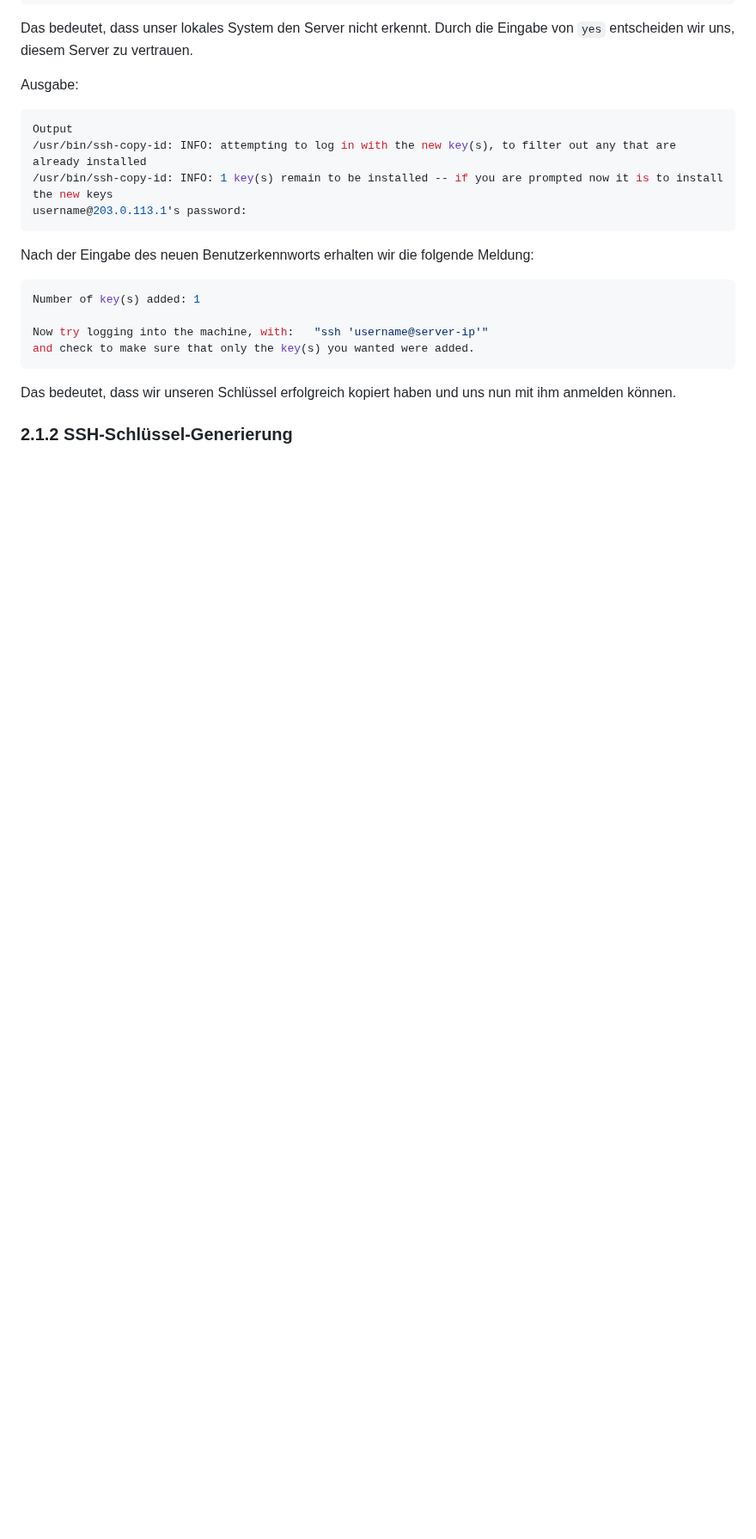
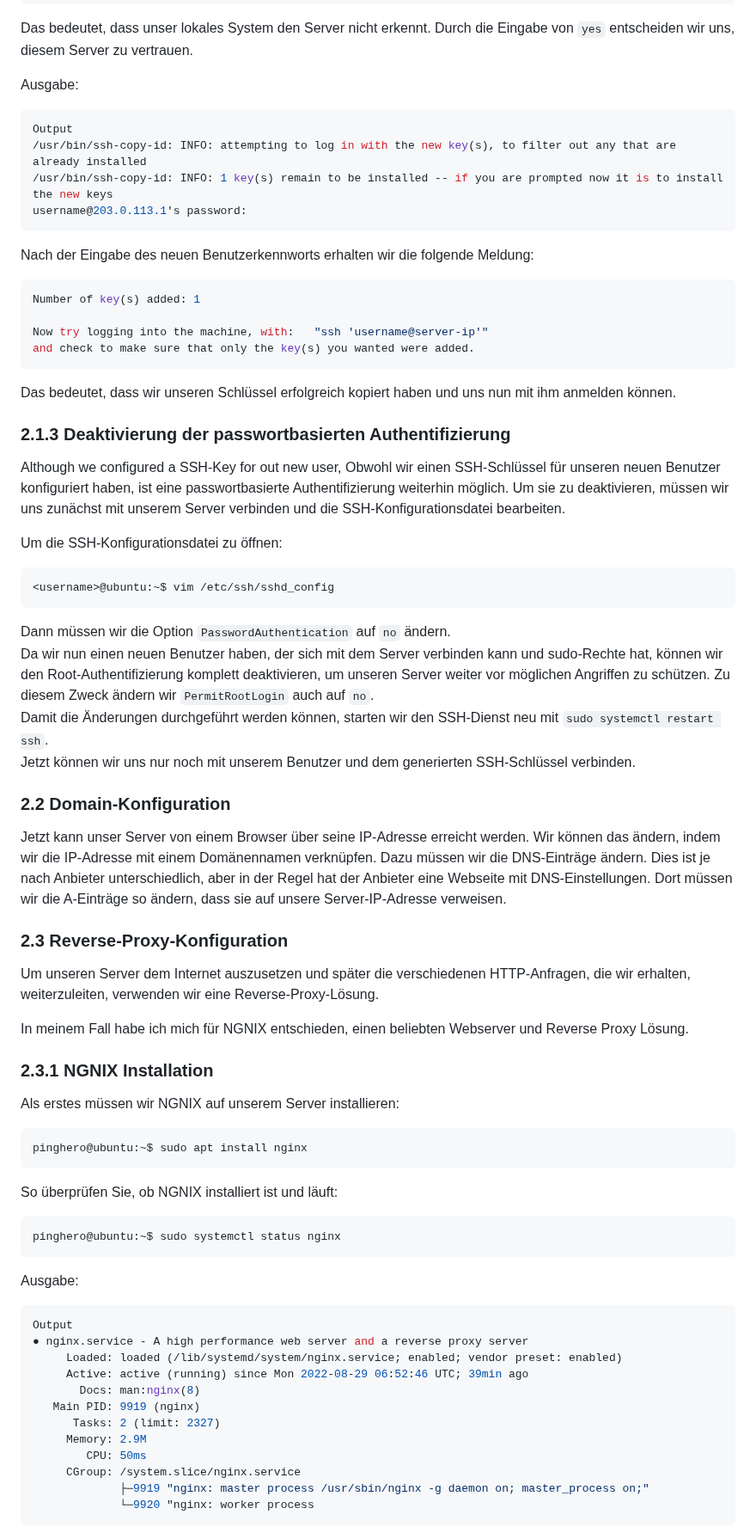
Before and after one commit to pinghero/tempmonitor, a Markdown page: README.md, the part around one of its changes. Shown at 86% size. GitHub-like rendering; blank space fills up the shorter version.

````diff
--- a/README.md
+++ b/README.md
@@ -140,4 +140,51 @@ and check to make sure that only the key(s) you wanted were added.
 
 Das bedeutet, dass wir unseren Schlüssel erfolgreich kopiert haben und uns nun mit ihm anmelden können.
 
-### 2.1.2 SSH-Schlüssel-Generierung
+### 2.1.3 Deaktivierung der passwortbasierten Authentifizierung
+Although we configured a SSH-Key for out new user,
+Obwohl wir einen SSH-Schlüssel für unseren neuen Benutzer konfiguriert haben,
+ist eine passwortbasierte Authentifizierung weiterhin möglich. Um sie zu deaktivieren, müssen wir uns zunächst mit unserem Server verbinden und die SSH-Konfigurationsdatei bearbeiten.
+
+Um die SSH-Konfigurationsdatei zu öffnen:
+```Console
+<username>@ubuntu:~$ vim /etc/ssh/sshd_config
+```
+Dann müssen wir die Option ```PasswordAuthentication``` auf ```no``` ändern.
+Da wir nun einen neuen Benutzer haben, der sich mit dem Server verbinden kann und sudo-Rechte hat, können wir den Root-Authentifizierung komplett deaktivieren, um unseren Server weiter vor möglichen Angriffen zu schützen. Zu diesem Zweck ändern wir ```PermitRootLogin``` auch auf ```no```.
+Damit die Änderungen durchgeführt werden können, starten wir den SSH-Dienst neu mit ```sudo systemctl restart ssh```.
+Jetzt können wir uns nur noch mit unserem Benutzer und dem generierten SSH-Schlüssel verbinden.
+
+### 2.2 Domain-Konfiguration
+Jetzt kann unser Server von einem Browser über seine IP-Adresse erreicht werden. Wir können das ändern, indem wir die IP-Adresse mit einem Domänennamen verknüpfen. Dazu müssen wir die DNS-Einträge ändern. Dies ist je nach Anbieter unterschiedlich, aber in der Regel hat der Anbieter eine Webseite mit DNS-Einstellungen. Dort müssen wir die A-Einträge so ändern, dass sie auf unsere Server-IP-Adresse verweisen.
+
+### 2.3 Reverse-Proxy-Konfiguration
+Um unseren Server dem Internet auszusetzen und später die verschiedenen HTTP-Anfragen, die wir erhalten, weiterzuleiten, verwenden wir eine Reverse-Proxy-Lösung.
+
+In meinem Fall habe ich mich für NGNIX entschieden, einen beliebten Webserver und Reverse Proxy Lösung.
+
+### 2.3.1 NGNIX Installation
+Als erstes müssen wir NGNIX auf unserem Server installieren:
+```Console
+pinghero@ubuntu:~$ sudo apt install nginx
+```
+
+So überprüfen Sie, ob NGNIX installiert ist und läuft:
+```Console
+pinghero@ubuntu:~$ sudo systemctl status nginx
+```
+Ausgabe:
+```Console
+Output
+● nginx.service - A high performance web server and a reverse proxy server
+     Loaded: loaded (/lib/systemd/system/nginx.service; enabled; vendor preset: enabled)
+     Active: active (running) since Mon 2022-08-29 06:52:46 UTC; 39min ago
+       Docs: man:nginx(8)
+   Main PID: 9919 (nginx)
+      Tasks: 2 (limit: 2327)
+     Memory: 2.9M
+        CPU: 50ms
+     CGroup: /system.slice/nginx.service
+             ├─9919 "nginx: master process /usr/sbin/nginx -g daemon on; master_process on;"
+             └─9920 "nginx: worker process
+```
+
````
Also changed, not shown: other parts of README.md (+24 -0 lines).
